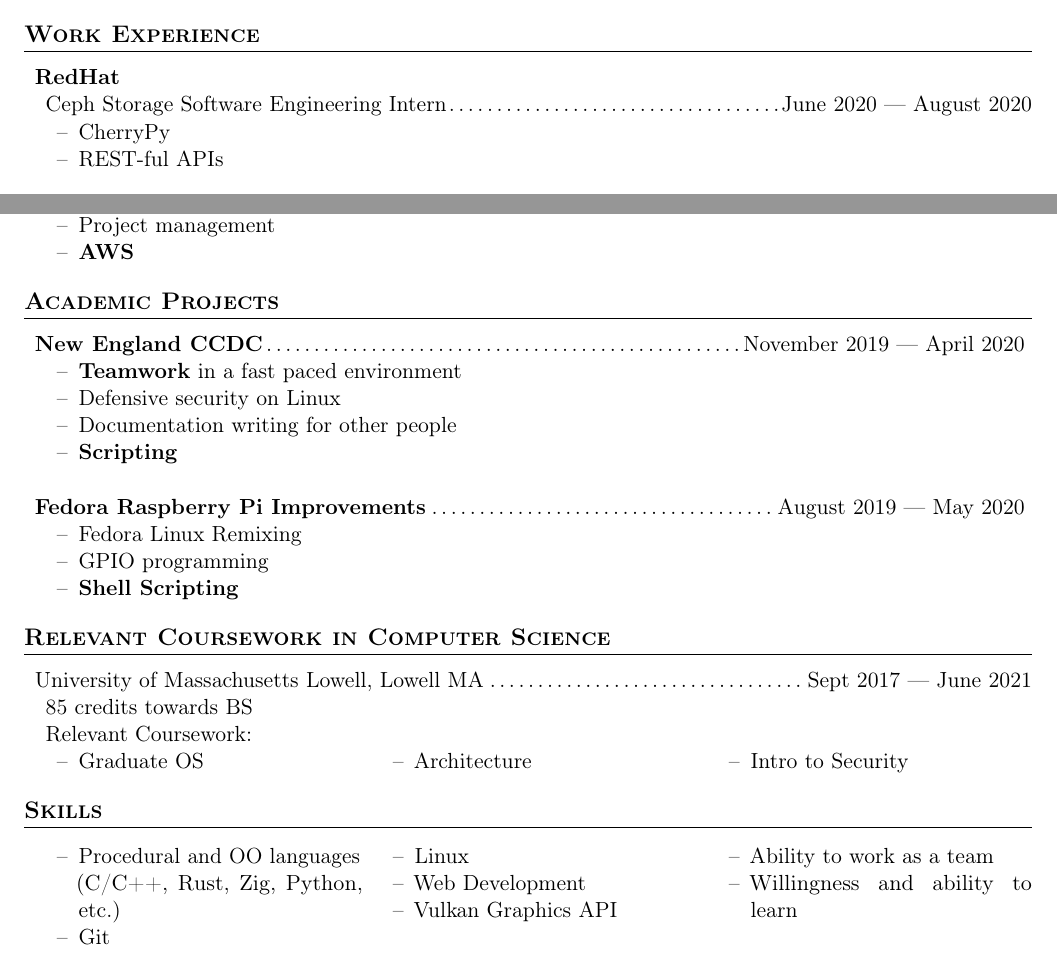
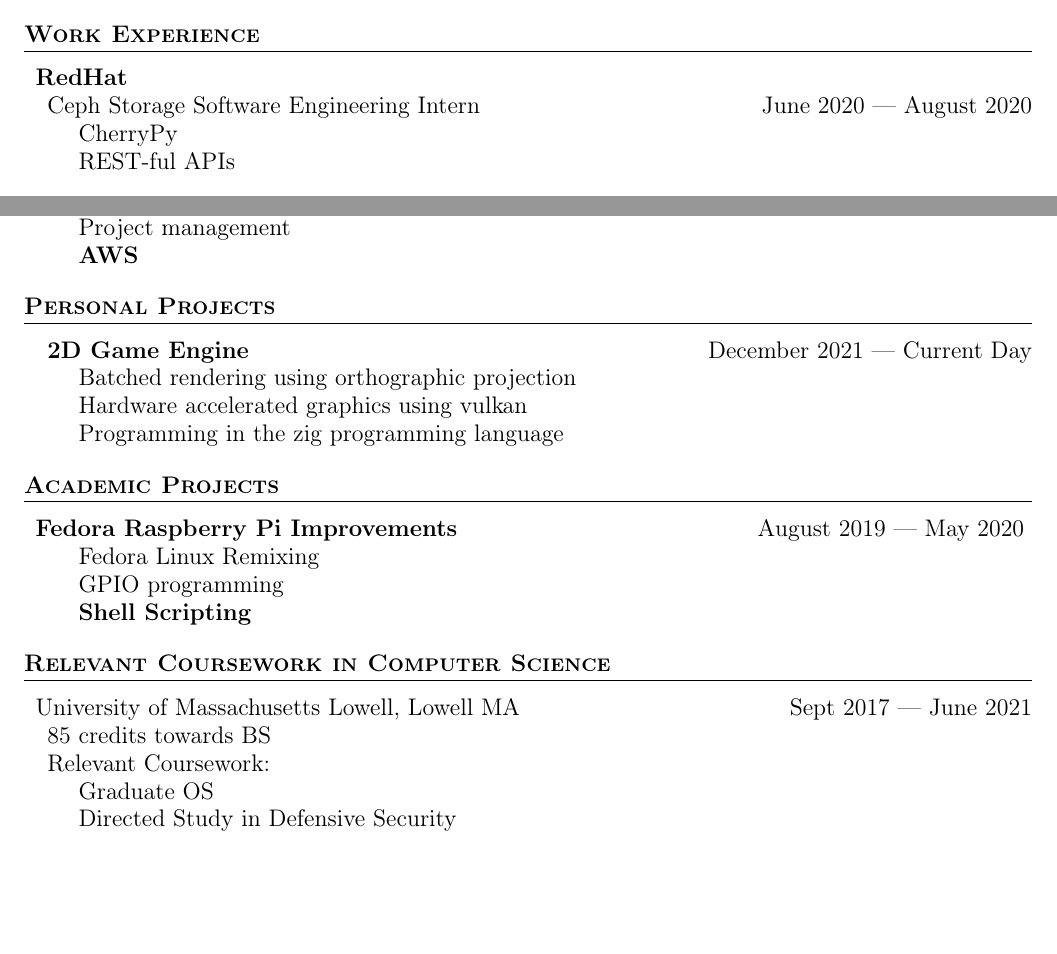
Before and after one commit to Codom/codom.github.io.old, a LaTeX CV (src/resume.tex): two parts of the page, joined at a grey line, cut so that both start at the same text, the shorter picture padded with empty space. Compiled offline with pdfLaTeX.

Commit message:
Dark mode, style updates, resume update

```diff
--- a/src/resume.tex
+++ b/src/resume.tex
@@ -30,12 +30,9 @@
 
 \renewcommand{\maketitle}
 {
-	\begin{center}\Huge \theauthor\end{center}
-	{
-		\begin{center}
-			\large\noindent christopher.r.odom@gmail.com | chrisodom.org | Medford, MA | 781-866-1692
-		\end{center}
-	}
+	\Huge \noindent \theauthor \\
+	\large\noindent christopher.r.odom@gmail.com | chrisodom.org \\
+	Medford, MA | 781-866-1692
 }
 
 \titleformat{\section}
@@ -78,10 +75,10 @@
 \section{Work Experience}
 
 \subsection{\bfseries RedHat}
-\subsubsection{Ceph Storage Software Engineering Intern\dotfill June 2020 --- August 2020}
+\subsubsection{Ceph Storage Software Engineering Intern\hspace*{\fill} June 2020 --- August 2020}
 \begin{itemize}[noitemsep, topsep=0pt]
-	\item[--] CherryPy
-	\item[--] REST-ful APIs
+	\item[] CherryPy
+	\item[] REST-ful APIs
 \end{itemize}
 \noindent
 
@@ -103,55 +98,35 @@
-	\item[--] Project management
-	\item[--] {\bf AWS}
+	\item[] Android/Java programming
+	\item[] Ruby on Rails
+	\item[] Project management
+	\item[] {\bf AWS}
+\end{itemize}
+
+\section{Personal Projects}
+
+\subsubsection{{\bf 2D Game Engine}\hspace*{\fill} December 2021 --- Current Day}
+\begin{itemize}[noitemsep, topsep=0pt]
+	\item[] Batched rendering using orthographic projection
+	\item[] Hardware accelerated graphics using vulkan
+	\item[] Programming in the zig programming language
 \end{itemize}
 
 \section{Academic Projects}
 
-\subsection{{\bf New England CCDC}\dotfill November 2019 --- April 2020 }
+\subsection{{\bf Fedora Raspberry Pi Improvements}\hspace*{\fill} August 2019 --- May 2020 }
 \begin{itemize}[noitemsep, topsep=0pt]
-	\item[--] {\bf Teamwork} in a fast paced environment
-	\item[--] Defensive security on Linux
-	\item[--] Documentation writing for other people
-	\item[--] {\bf Scripting}
-\end{itemize}
-
-\noindent
-
-\subsection{{\bf Fedora Raspberry Pi Improvements}\dotfill August 2019 --- May 2020 }
-\begin{itemize}[noitemsep, topsep=0pt]
-	\item[--] Fedora Linux Remixing
-	\item[--] GPIO programming
-	\item[--] {\bf Shell Scripting}
+	\item[] Fedora Linux Remixing
+	\item[] GPIO programming
+	\item[] {\bf Shell Scripting}
 \end{itemize}
 
 \section{Relevant Coursework in Computer Science}
-\subsection{University of Massachusetts Lowell, Lowell MA\dotfill Sept 2017 --- June 2021}
+\subsection{University of Massachusetts Lowell, Lowell MA\hspace*{\fill} Sept 2017 --- June 2021}
 \subsubsection{85 credits towards BS}
 \subsubsection{Relevant Coursework:}
-\begin{multicols}{3}
-{
 \begin{itemize}[noitemsep, topsep=0pt]
-	\item[--] Graduate OS
-	\item[--] Architecture
-	\item[--] Intro to Security
+	\item[] Graduate OS
+	\item[] Directed Study in Defensive Security
 \end{itemize}
-}
-\end{multicols}
 
 
-\section{Skills}
-\noindent
-\begin{multicols}{3}
-{
-\begin{itemize}[noitemsep, topsep=0pt]
-	\item[--] Procedural and OO languages \\(C/C++, Rust, Zig, Python, etc.)
-	\item[--] Git
-	\item[--] Linux
-	\item[--] Web Development
-	\item[--] Vulkan Graphics API\\
-	\item[--] Ability to work as a team
-	\item[--] Willingness and ability to learn
-\end{itemize}
-}
-\end{multicols}
-
 \end{document}
```
Also changed, not shown: src/index.md (+4 -3 lines), resume.pdf, src/resume.tex (16 more changed lines), 9 other files.
